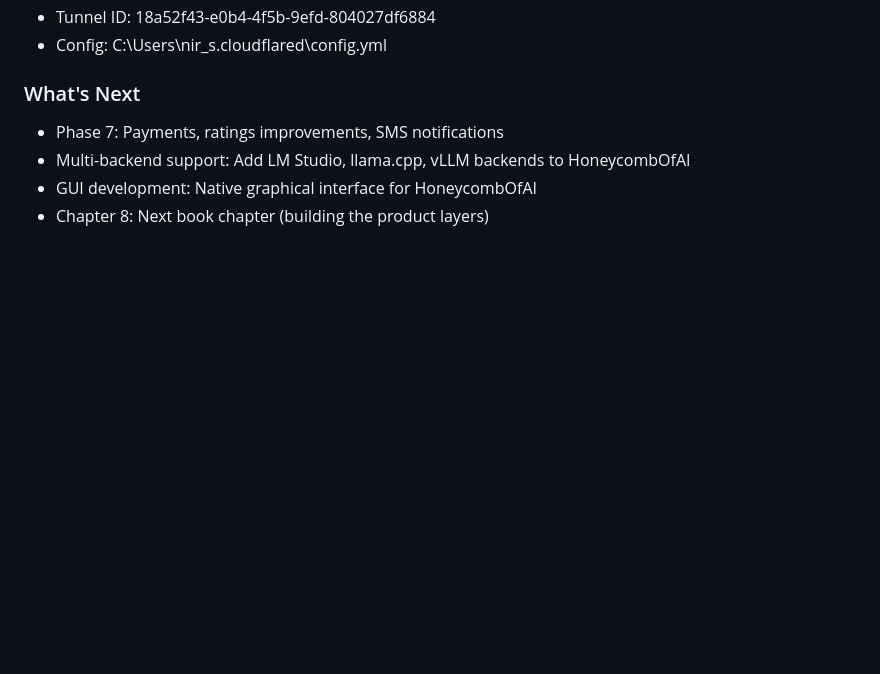
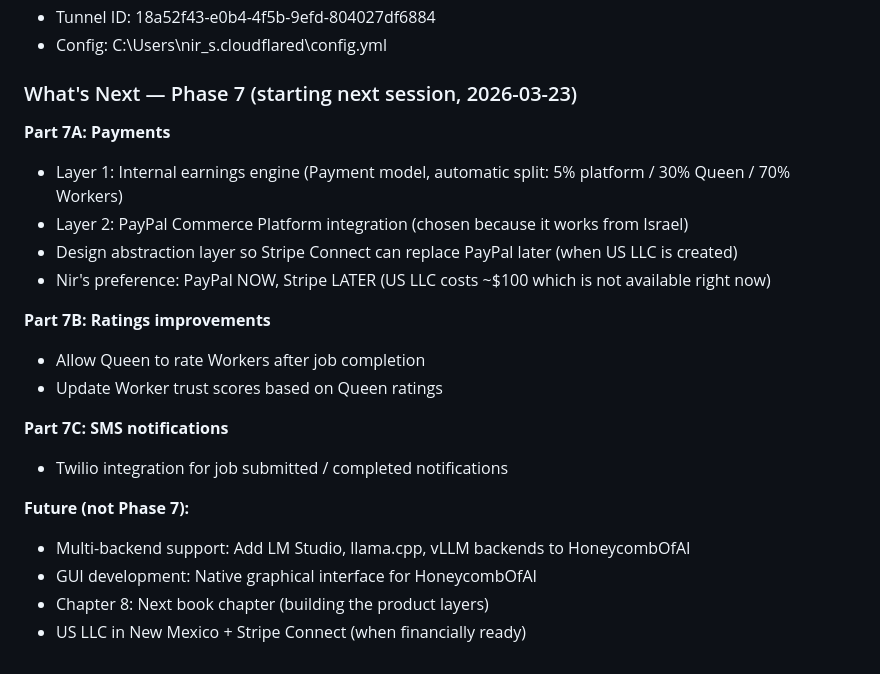
Before and after one commit to strulovitz/BeehiveOfAI, a Markdown page: PROJECT_STATUS.md, the part around the change. GitHub-like rendering; blank space fills up the shorter version.

Commit message:
Update PROJECT_STATUS.md: Phase 7 plan with PayPal payments
Phase 7 plan finalized:
- 7A: Earnings engine + PayPal Commerce Platform (works from Israel)
- 7B: Ratings improvements (Queen rates Workers)
- 7C: SMS notifications (Twilio)
- Stripe Connect via US LLC planned as future upgrade

Co-Authored-By: Claude Opus 4.6 (1M context) <noreply@anthropic.com>

```diff
--- a/PROJECT_STATUS.md
+++ b/PROJECT_STATUS.md
@@ -66,8 +66,23 @@ On 2026-03-22, Nir submitted a real job via the Beekeeper dashboard (company1@te
 - Tunnel ID: 18a52f43-e0b4-4f5b-9efd-804027df6884
 - Config: C:\Users\nir_s\.cloudflared\config.yml
 
-### What's Next
-- Phase 7: Payments, ratings improvements, SMS notifications
+### What's Next — Phase 7 (starting next session, 2026-03-23)
+
+**Part 7A: Payments**
+- Layer 1: Internal earnings engine (Payment model, automatic split: 5% platform / 30% Queen / 70% Workers)
+- Layer 2: PayPal Commerce Platform integration (chosen because it works from Israel)
+- Design abstraction layer so Stripe Connect can replace PayPal later (when US LLC is created)
+- Nir's preference: PayPal NOW, Stripe LATER (US LLC costs ~$100 which is not available right now)
+
+**Part 7B: Ratings improvements**
+- Allow Queen to rate Workers after job completion
+- Update Worker trust scores based on Queen ratings
+
+**Part 7C: SMS notifications**
+- Twilio integration for job submitted / completed notifications
+
+**Future (not Phase 7):**
 - Multi-backend support: Add LM Studio, llama.cpp, vLLM backends to HoneycombOfAI
 - GUI development: Native graphical interface for HoneycombOfAI
 - Chapter 8: Next book chapter (building the product layers)
+- US LLC in New Mexico + Stripe Connect (when financially ready)
```
